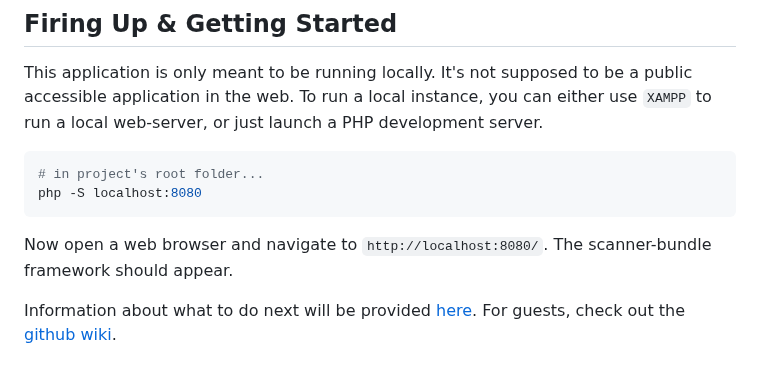
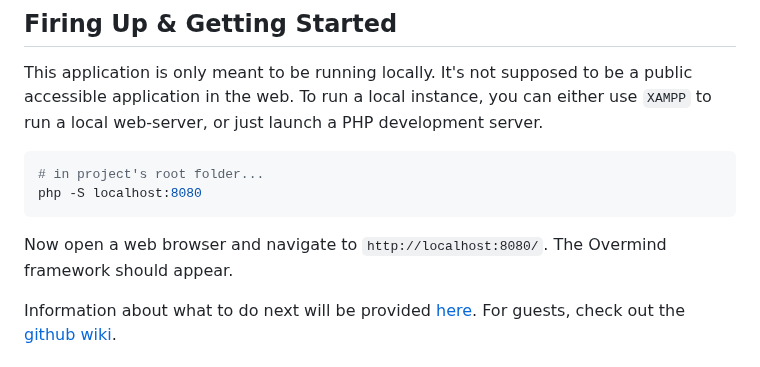
Before and after one commit to david-prv/overmind, a Markdown page: README.md, the part around the change. GitHub-like rendering.

````diff
--- a/README.md
+++ b/README.md
@@ -98,7 +98,7 @@ server.
 php -S localhost:8080
 ```
 
-Now open a web browser and navigate to `http://localhost:8080/`. The scanner-bundle framework should appear.
+Now open a web browser and navigate to `http://localhost:8080/`. The Overmind framework should appear.
 
 Information about what to do next will be
 provided [here](https://wiki.etage-4.de/books/eigenentwicklung/chapter/scanner-bundle). For guests, check out
````
